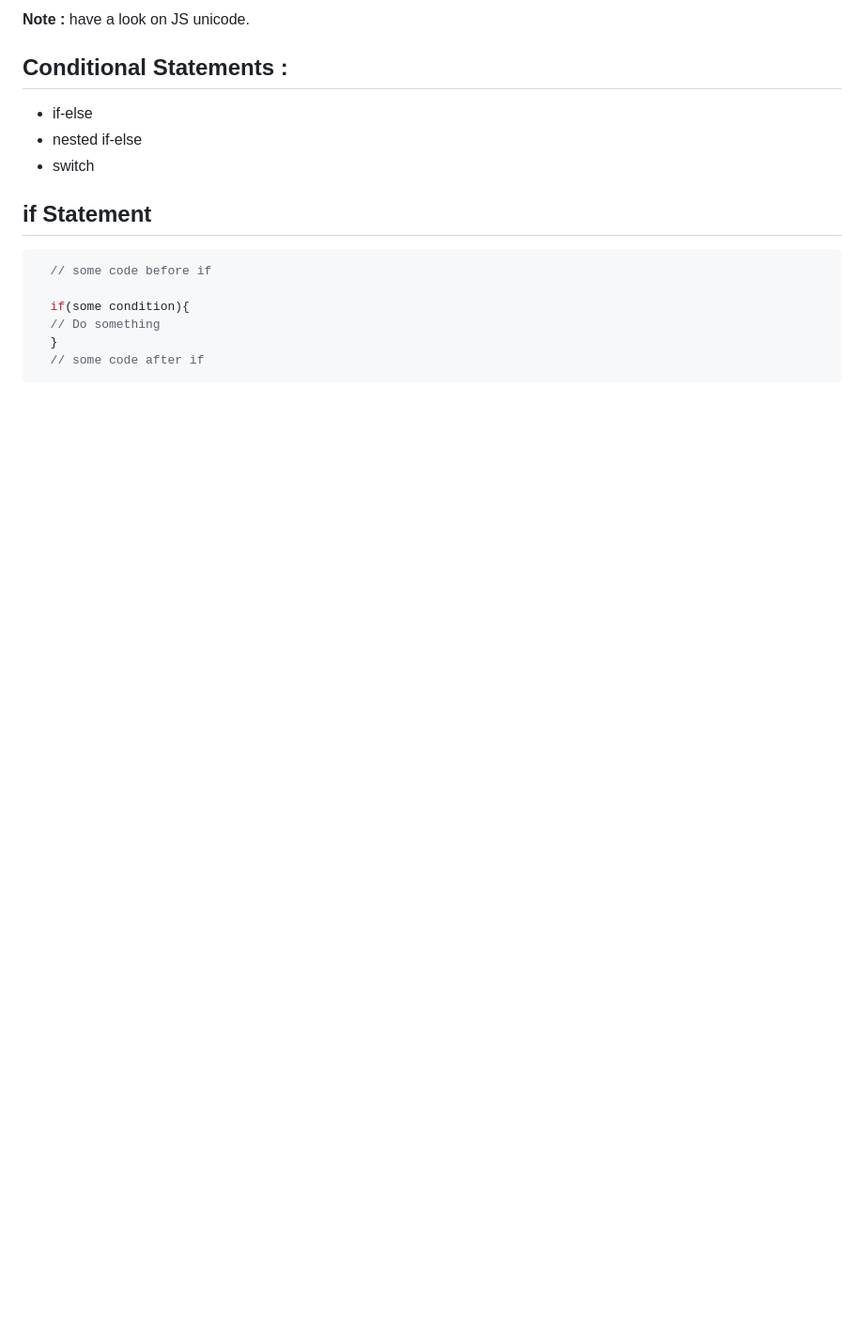
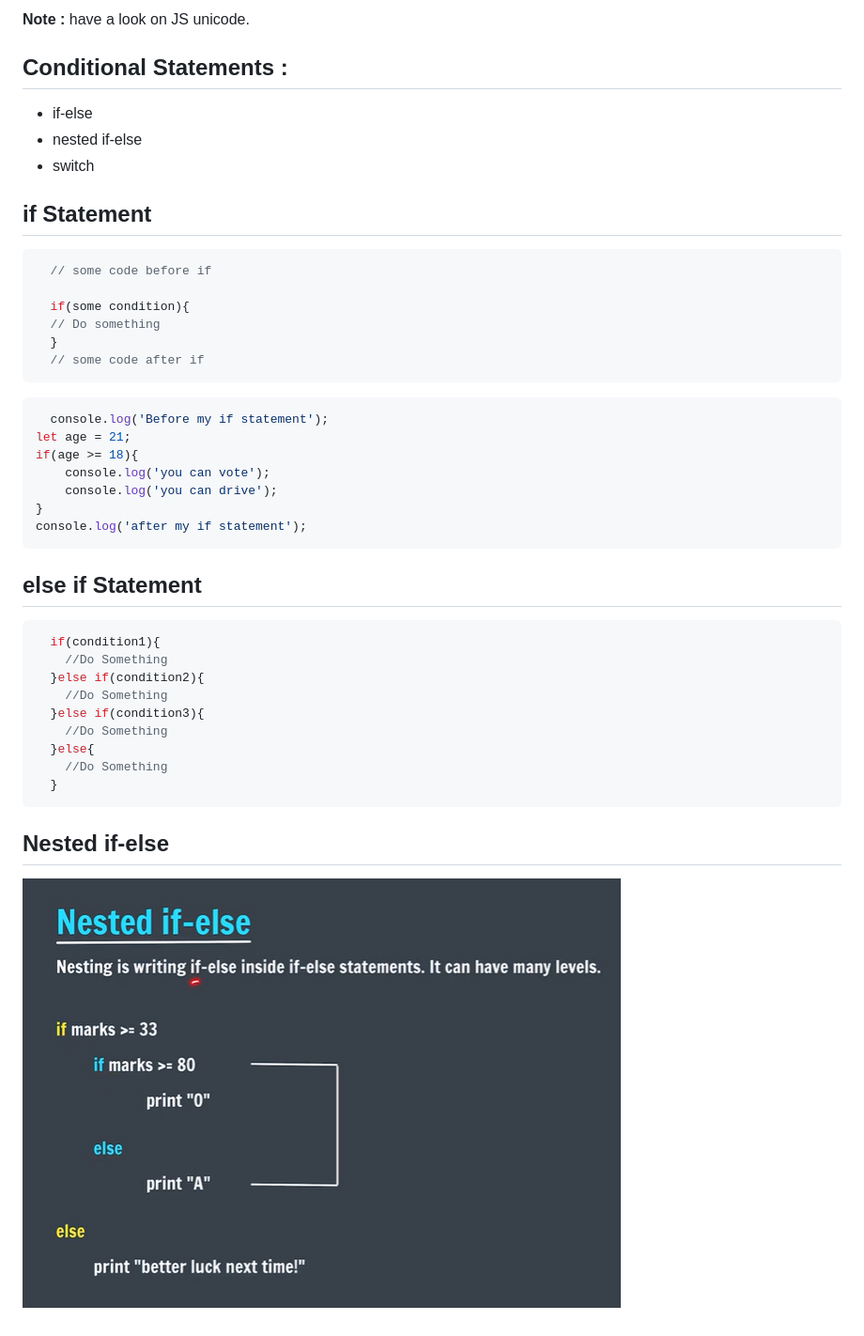
Before and after one commit to shivsingh98/JavaScript-apnaCollege, a Markdown page: README.md, the part around the change. Shown: that part at 94% size. GitHub-like rendering; pictures changed too: img/nested-if-else.png (added); blank space fills up the shorter version.

````diff
--- a/README.md
+++ b/README.md
@@ -259,3 +259,30 @@ Comparison Operator to compare 2 values. It returns boolean value.
   }
   // some code after if
 ```
+```js
+  console.log('Before my if statement');
+let age = 21;
+if(age >= 18){
+    console.log('you can vote');
+    console.log('you can drive');
+}
+console.log('after my if statement');
+```
+
+## else if Statement
+
+```js
+  if(condition1){
+    //Do Something
+  }else if(condition2){
+    //Do Something
+  }else if(condition3){
+    //Do Something
+  }else{
+    //Do Something
+  }
+```
+
+## Nested if-else
+
+![nested-if-else](./img/nested-if-else.png)
````
Also changed, not shown: 4 other files.
